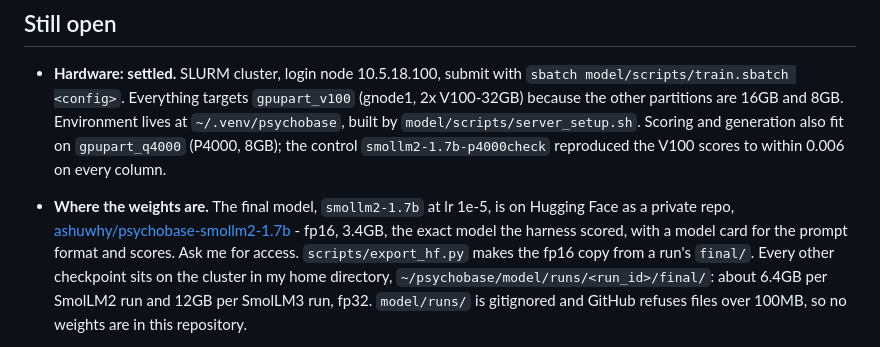
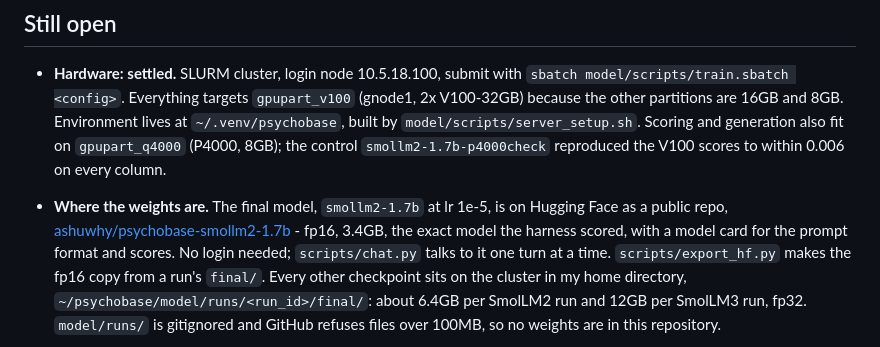
Before and after one commit to ashuwhy/psychobase, a Markdown page: model/TASKS.md, the part around the change. GitHub-like rendering.

```diff
--- a/model/TASKS.md
+++ b/model/TASKS.md
@@ -416,10 +416,11 @@ and human pass that has not started.
   `gpupart_q4000` (P4000, 8GB); the control `smollm2-1.7b-p4000check`
   reproduced the V100 scores to within 0.006 on every column.
 - **Where the weights are.** The final model, `smollm2-1.7b` at lr 1e-5, is on
-  Hugging Face as a private repo,
+  Hugging Face as a public repo,
   [ashuwhy/psychobase-smollm2-1.7b](https://huggingface.co/ashuwhy/psychobase-smollm2-1.7b) -
   fp16, 3.4GB, the exact model the harness scored, with a model card for the
-  prompt format and scores. Ask me for access. `scripts/export_hf.py`
+  prompt format and scores. No login needed; `scripts/chat.py` talks to it
+  one turn at a time. `scripts/export_hf.py`
   makes the fp16 copy from a run's `final/`. Every other checkpoint sits on the
   cluster in my home directory, `~/psychobase/model/runs/<run_id>/final/`: about
   6.4GB per SmolLM2 run and 12GB per SmolLM3 run, fp32. `model/runs/` is
```
Also changed, not shown: README.md (+7 -5 lines), model/RESULTS.md (+1 -1 lines).
